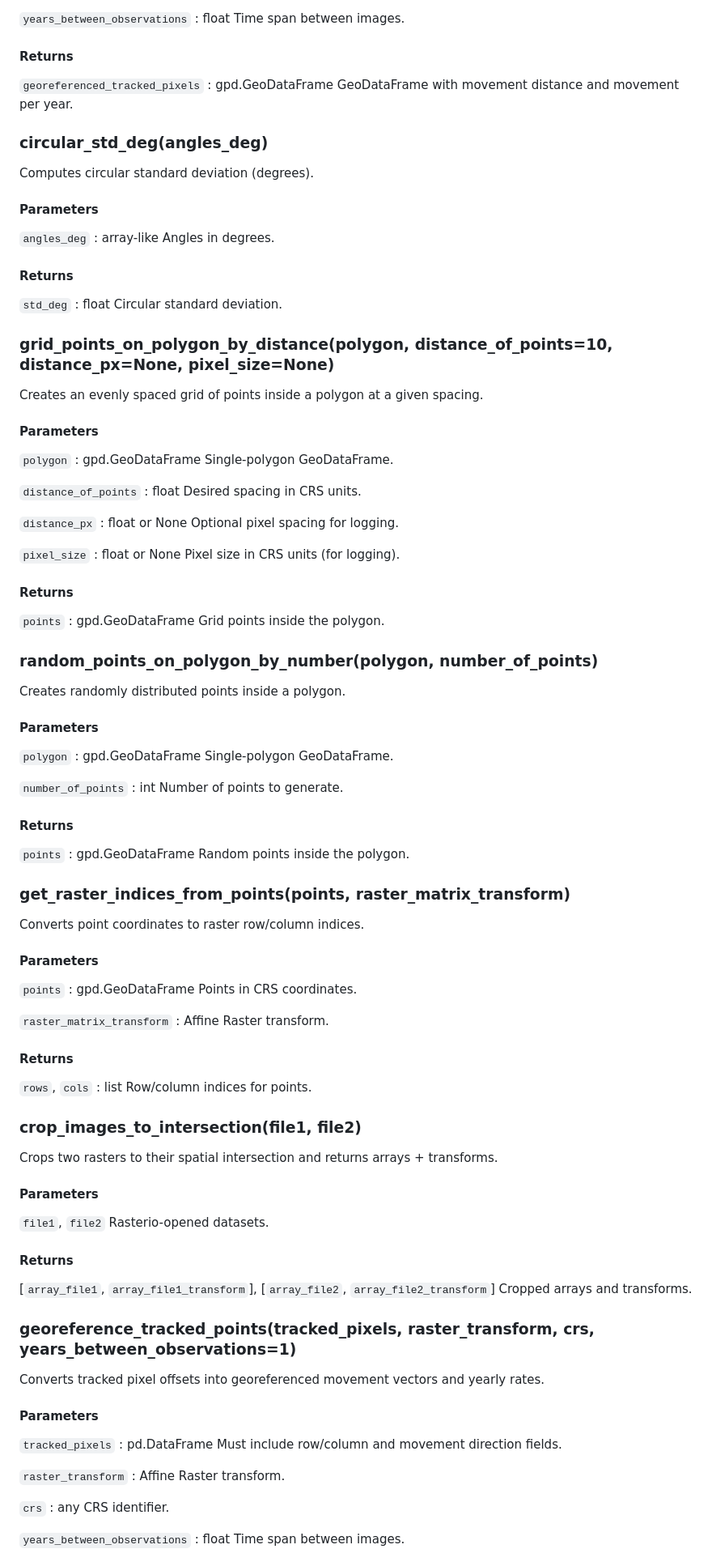
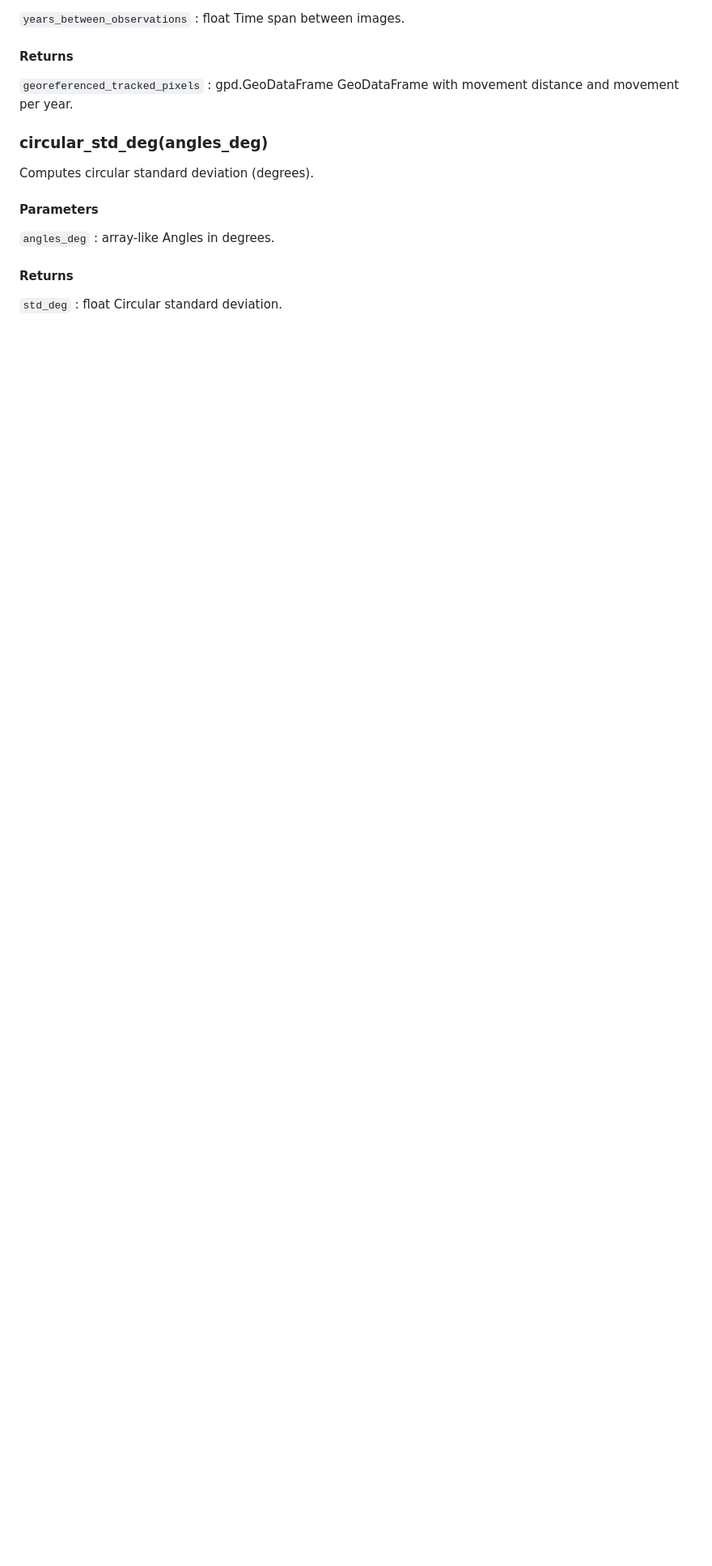
Before and after one commit to SimonEbert/PyImageTrack, a Markdown page: docs/pyimagetrack_documentation.md, the part around one of its changes. Shown at 81% size. GitHub-like rendering; blank space fills up the shorter version.

Commit message:
Update documentation

```diff
--- a/docs/pyimagetrack_documentation.md
+++ b/docs/pyimagetrack_documentation.md
@@ -1085,78 +1166,3 @@ Computes circular standard deviation (degrees).
 ``std_deg`` : float
     Circular standard deviation.
 
-### grid_points_on_polygon_by_distance(polygon, distance_of_points=10, distance_px=None, pixel_size=None)
-Creates an evenly spaced grid of points inside a polygon at a given spacing.
-
-#### Parameters
-``polygon`` : gpd.GeoDataFrame
-    Single-polygon GeoDataFrame.
-
-``distance_of_points`` : float
-    Desired spacing in CRS units.
-
-``distance_px`` : float or None
-    Optional pixel spacing for logging.
-
-``pixel_size`` : float or None
-    Pixel size in CRS units (for logging).
-
-#### Returns
-``points`` : gpd.GeoDataFrame
-    Grid points inside the polygon.
-
-### random_points_on_polygon_by_number(polygon, number_of_points)
-Creates randomly distributed points inside a polygon.
-
-#### Parameters
-``polygon`` : gpd.GeoDataFrame
-    Single-polygon GeoDataFrame.
-
-``number_of_points`` : int
-    Number of points to generate.
-
-#### Returns
-``points`` : gpd.GeoDataFrame
-    Random points inside the polygon.
-
-### get_raster_indices_from_points(points, raster_matrix_transform)
-Converts point coordinates to raster row/column indices.
-
-#### Parameters
-``points`` : gpd.GeoDataFrame
-    Points in CRS coordinates.
-
-``raster_matrix_transform`` : Affine
-    Raster transform.
-
-#### Returns
-``rows``, ``cols`` : list
-    Row/column indices for points.
-
-### crop_images_to_intersection(file1, file2)
-Crops two rasters to their spatial intersection and returns arrays + transforms.
-
-#### Parameters
-``file1``, ``file2``
-    Rasterio-opened datasets.
-
-#### Returns
-[``array_file1``, ``array_file1_transform``], [``array_file2``, ``array_file2_transform``]
-    Cropped arrays and transforms.
-
-### georeference_tracked_points(tracked_pixels, raster_transform, crs, years_between_observations=1)
-Converts tracked pixel offsets into georeferenced movement vectors and yearly rates.
-
-#### Parameters
-``tracked_pixels`` : pd.DataFrame
-    Must include row/column and movement direction fields.
-
-``raster_transform`` : Affine
-    Raster transform.
-
-``crs`` : any
-    CRS identifier.
-
-``years_between_observations`` : float
-    Time span between images.
-
```
Also changed, not shown: other parts of docs/pyimagetrack_documentation.md (+141 -17 lines).
